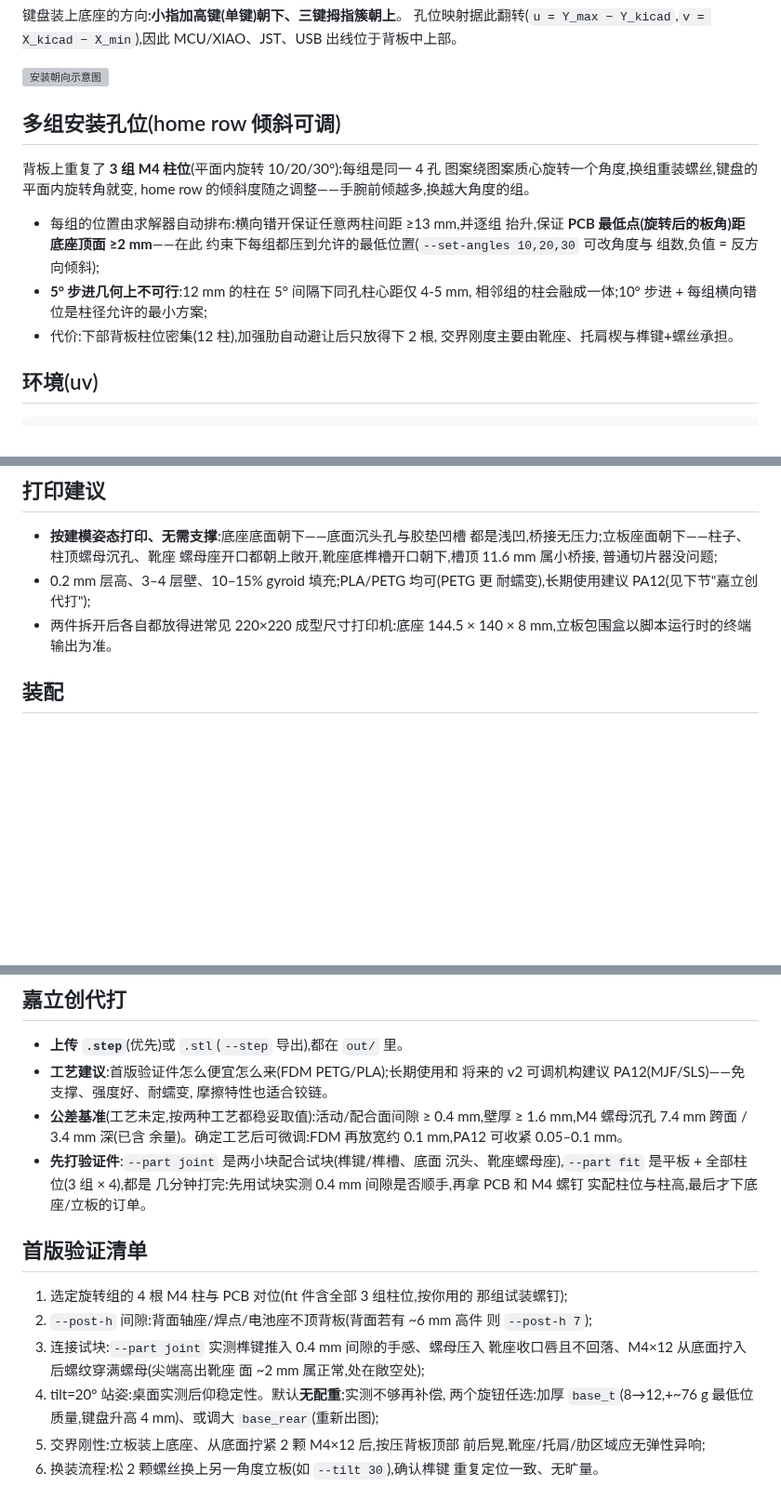
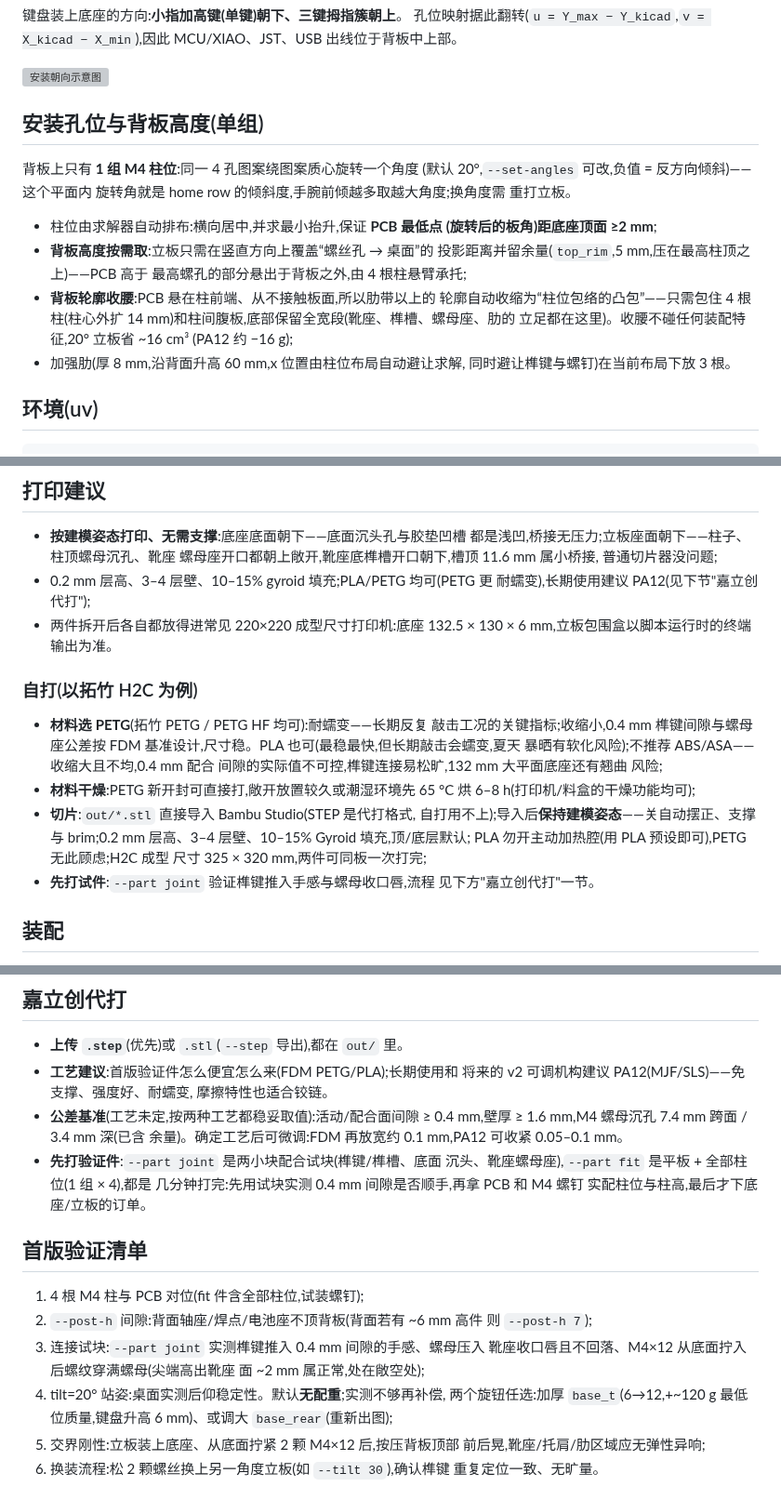
Before and after one commit to cyfdecyf/c-dux, a Markdown page: case/build123d/README.md, 3 parts joined by grey strips. Shown at 93% size. Drawn GitHub-style; blank space fills up the shorter version; grey boxes are pictures that could not be loaded.

```diff
--- a/case/build123d/README.md
+++ b/case/build123d/README.md
@@ -37,20 +37,25 @@ MCU/XIAO、JST、USB 出线位于背板中上部。
 
 ![安装朝向示意图](mounting.png)
 
-## 多组安装孔位(home row 倾斜可调)
+## 安装孔位与背板高度(单组)
 
-背板上重复了 **3 组 M4 柱位**(平面内旋转 10/20/30°):每组是同一 4 孔
-图案绕图案质心旋转一个角度,换组重装螺丝,键盘的平面内旋转角就变,
-home row 的倾斜度随之调整——手腕前倾越多,换越大角度的组。
+背板上只有 **1 组 M4 柱位**:同一 4 孔图案绕图案质心旋转一个角度
+(默认 20°,`--set-angles` 可改,负值 = 反方向倾斜)——这个平面内
+旋转角就是 home row 的倾斜度,手腕前倾越多取越大角度;换角度需
+重打立板。
 
-- 每组的位置由求解器自动排布:横向错开保证任意两柱间距 ≥13 mm,并逐组
-  抬升,保证 **PCB 最低点(旋转后的板角)距底座顶面 ≥2 mm**——在此
-  约束下每组都压到允许的最低位置(`--set-angles 10,20,30` 可改角度与
-  组数,负值 = 反方向倾斜);
-- **5° 步进几何上不可行**:12 mm 的柱在 5° 间隔下同孔柱心距仅 4-5 mm,
-  相邻组的柱会融成一体;10° 步进 + 每组横向错位是柱径允许的最小方案;
-- 代价:下部背板柱位密集(12 柱),加强肋自动避让后只放得下 2 根,
-  交界刚度主要由靴座、托肩楔与榫键+螺丝承担。
+- 柱位由求解器自动排布:横向居中,并求最小抬升,保证 **PCB 最低点
+  (旋转后的板角)距底座顶面 ≥2 mm**;
+- **背板高度按需取**:立板只需在竖直方向上覆盖“螺丝孔 → 桌面”的
+  投影距离并留余量(`top_rim`,5 mm,压在最高柱顶之上)——PCB 高于
+  最高螺孔的部分悬出于背板之外,由 4 根柱悬臂承托;
+- **背板轮廓收腰**:PCB 悬在柱前端、从不接触板面,所以肋带以上的
+  轮廓自动收缩为“柱位包络的凸包”——只需包住 4 根柱(柱心外扩
+  14 mm)和柱间腹板,底部保留全宽段(靴座、榫槽、螺母座、肋的
+  立足都在这里)。收腰不碰任何装配特征,20° 立板省 ~16 cm³
+  (PA12 约 −16 g);
+- 加强肋(厚 8 mm,沿背面升高 60 mm,x 位置由柱位布局自动避让求解,
+  同时避让榫键与螺钉)在当前布局下放 3 根。
 
 ## 环境(uv)
 
@@ -164,7 +183,25 @@ uv run stand.py --set-angles 10,20,30      # 自定义平面内旋转组
 - 0.2 mm 层高、3–4 层壁、10–15% gyroid 填充;PLA/PETG 均可(PETG 更
   耐蠕变),长期使用建议 PA12(见下节"嘉立创代打");
 - 两件拆开后各自都放得进常见 220×220 成型尺寸打印机:底座
-  144.5 × 140 × 8 mm,立板包围盒以脚本运行时的终端输出为准。
+  132.5 × 130 × 6 mm,立板包围盒以脚本运行时的终端输出为准。
+
+### 自打(以拓竹 H2C 为例)
+
+- **材料选 PETG**(拓竹 PETG / PETG HF 均可):耐蠕变——长期反复
+  敲击工况的关键指标;收缩小,0.4 mm 榫键间隙与螺母座公差按 FDM
+  基准设计,尺寸稳。PLA 也可(最稳最快,但长期敲击会蠕变,夏天
+  暴晒有软化风险);不推荐 ABS/ASA——收缩大且不均,0.4 mm 配合
+  间隙的实际值不可控,榫键连接易松旷,132 mm 大平面底座还有翘曲
+  风险;
+- **材料干燥**:PETG 新开封可直接打,敞开放置较久或潮湿环境先
+  65 °C 烘 6–8 h(打印机/料盒的干燥功能均可);
+- **切片**:`out/*.stl` 直接导入 Bambu Studio(STEP 是代打格式,
+  自打用不上);导入后**保持建模姿态**——关自动摆正、支撑与
+  brim;0.2 mm 层高、3–4 层壁、10–15% Gyroid 填充,顶/底层默认;
+  PLA 勿开主动加热腔(用 PLA 预设即可),PETG 无此顾虑;H2C 成型
+  尺寸 325 × 320 mm,两件可同板一次打完;
+- **先打试件**:`--part joint` 验证榫键推入手感与螺母收口唇,流程
+  见下方"嘉立创代打"一节。
 
 ## 装配
 
@@ -188,22 +225,21 @@ uv run stand.py --set-angles 10,20,30      # 自定义平面内旋转组
   余量)。确定工艺后可微调:FDM 再放宽约 0.1 mm,PA12 可收紧
   0.05–0.1 mm。
 - **先打验证件**:`--part joint` 是两小块配合试块(榫键/榫槽、底面
-  沉头、靴座螺母座),`--part fit` 是平板 + 全部柱位(3 组 × 4),都是
+  沉头、靴座螺母座),`--part fit` 是平板 + 全部柱位(1 组 × 4),都是
   几分钟打完:先用试块实测 0.4 mm 间隙是否顺手,再拿 PCB 和 M4 螺钉
   实配柱位与柱高,最后才下底座/立板的订单。
 
 ## 首版验证清单
 
-1. 选定旋转组的 4 根 M4 柱与 PCB 对位(fit 件含全部 3 组柱位,按你用的
-   那组试装螺钉);
+1. 4 根 M4 柱与 PCB 对位(fit 件含全部柱位,试装螺钉);
 2. `--post-h` 间隙:背面轴座/焊点/电池座不顶背板(背面若有 ~6 mm 高件
    则 `--post-h 7`);
 3. 连接试块:`--part joint` 实测榫键推入 0.4 mm 间隙的手感、螺母压入
    靴座收口唇且不回落、M4×12 从底面拧入后螺纹穿满螺母(尖端高出靴座
    面 ~2 mm 属正常,处在敞空处);
 4. tilt=20° 站姿:桌面实测后仰稳定性。默认**无配重**;实测不够再补偿,
-   两个旋钮任选:加厚 `base_t`(8→12,+~76 g 最低位质量,键盘升高
-   4 mm)、或调大 `base_rear`(重新出图);
+   两个旋钮任选:加厚 `base_t`(6→12,+~120 g 最低位质量,键盘升高
+   6 mm)、或调大 `base_rear`(重新出图);
 5. 交界刚性:立板装上底座、从底面拧紧 2 颗 M4×12 后,按压背板顶部
    前后晃,靴座/托肩/肋区域应无弹性异响;
 6. 换装流程:松 2 颗螺丝换上另一角度立板(如 `--tilt 30`),确认榫键
```
Also changed, not shown: other parts of case/build123d/README.md (+33 -19 lines), AGENTS.md (+3 -3 lines), README.md (+1 -1 lines), images/stand-base-dimensions.png (added), 5 other files.
